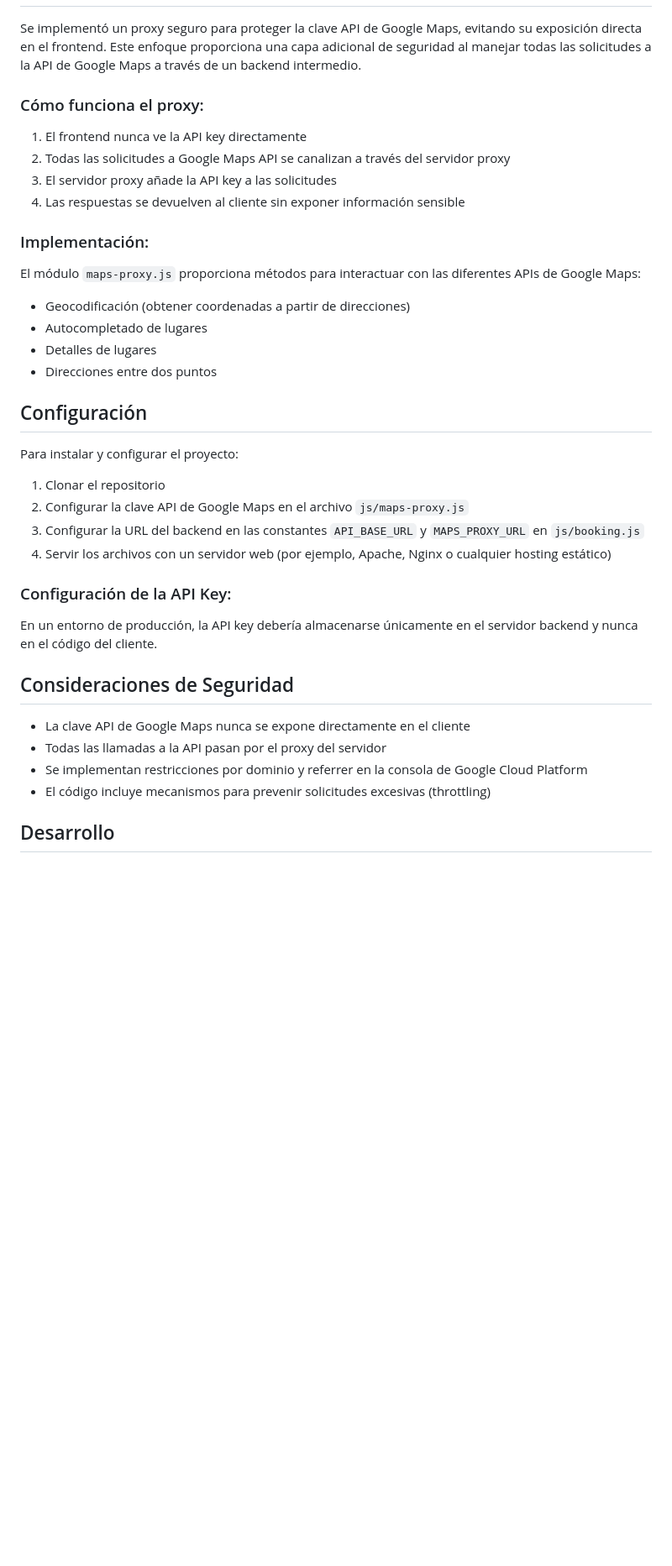
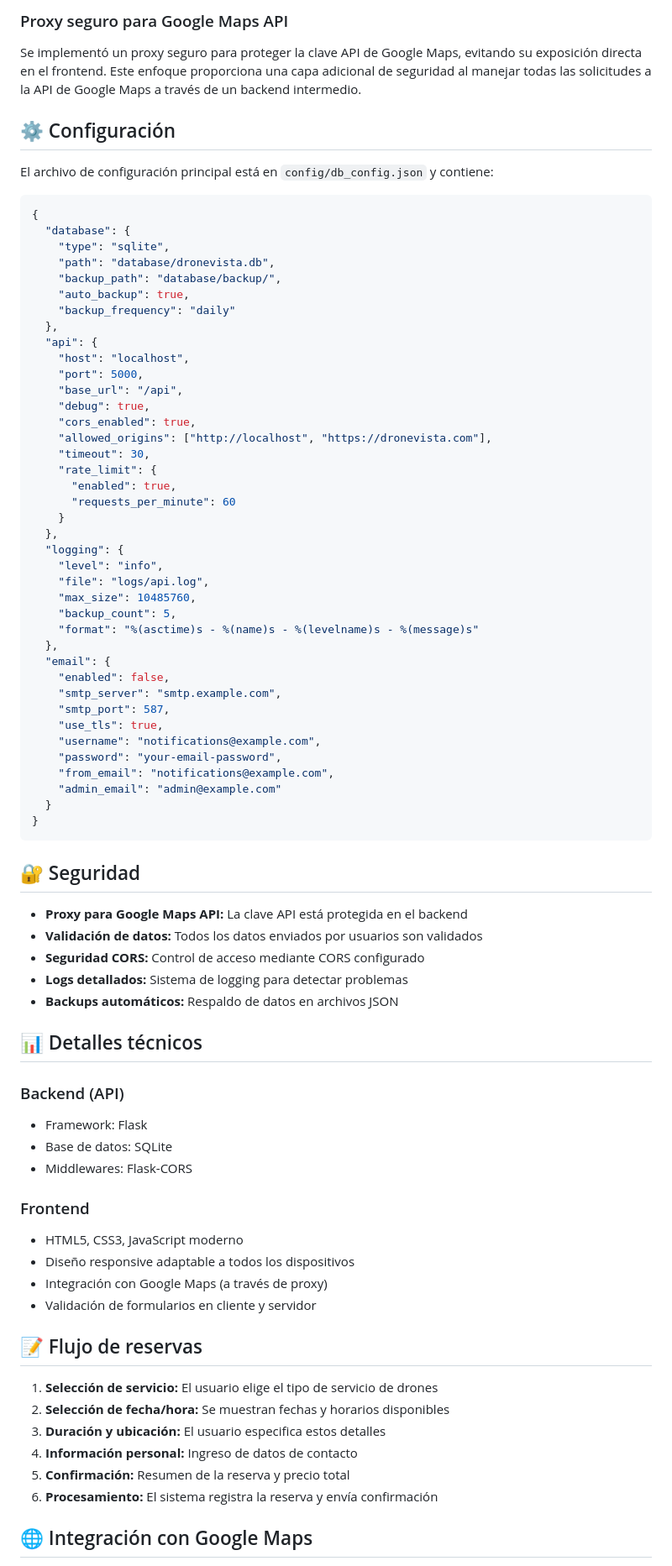
Before and after one commit to mauriale/SitioWebDrone, a Markdown page: README.md, the part around the change printed below. Shown: that part at 84% size. GitHub-like rendering; blank space fills up the shorter version.

Commit message:
Actualizar README.md con documentación completa del proyecto

````diff
--- a/README.md
+++ b/README.md
@@ -25,41 +161,84 @@ Este repositorio contiene el código para un sitio web de servicios de drones co
+### Proxy seguro para Google Maps API
 
 Se implementó un proxy seguro para proteger la clave API de Google Maps, evitando su exposición directa en el frontend. Este enfoque proporciona una capa adicional de seguridad al manejar todas las solicitudes a la API de Google Maps a través de un backend intermedio.
 
-### Cómo funciona el proxy:
+## ⚙️ Configuración
 
-1. El frontend nunca ve la API key directamente
-2. Todas las solicitudes a Google Maps API se canalizan a través del servidor proxy
-3. El servidor proxy añade la API key a las solicitudes
-4. Las respuestas se devuelven al cliente sin exponer información sensible
+El archivo de configuración principal está en `config/db_config.json` y contiene:
 
-### Implementación:
+```json
+{
+  "database": {
+    "type": "sqlite",
+    "path": "database/dronevista.db",
+    "backup_path": "database/backup/",
+    "auto_backup": true,
+    "backup_frequency": "daily"
+  },
+  "api": {
+    "host": "localhost",
+    "port": 5000,
+    "base_url": "/api",
+    "debug": true,
+    "cors_enabled": true,
+    "allowed_origins": ["http://localhost", "https://dronevista.com"],
+    "timeout": 30,
+    "rate_limit": {
+      "enabled": true,
+      "requests_per_minute": 60
+    }
+  },
+  "logging": {
+    "level": "info",
+    "file": "logs/api.log",
+    "max_size": 10485760,
+    "backup_count": 5,
+    "format": "%(asctime)s - %(name)s - %(levelname)s - %(message)s"
+  },
+  "email": {
+    "enabled": false,
+    "smtp_server": "smtp.example.com",
+    "smtp_port": 587,
+    "use_tls": true,
+    "username": "notifications@example.com",
+    "password": "your-email-password",
+    "from_email": "notifications@example.com",
+    "admin_email": "admin@example.com"
+  }
+}
+```
 
-El módulo `maps-proxy.js` proporciona métodos para interactuar con las diferentes APIs de Google Maps:
+## 🔐 Seguridad
 
-- Geocodificación (obtener coordenadas a partir de direcciones)
-- Autocompletado de lugares
-- Detalles de lugares
-- Direcciones entre dos puntos
+- **Proxy para Google Maps API:** La clave API está protegida en el backend
+- **Validación de datos:** Todos los datos enviados por usuarios son validados
+- **Seguridad CORS:** Control de acceso mediante CORS configurado
+- **Logs detallados:** Sistema de logging para detectar problemas
+- **Backups automáticos:** Respaldo de datos en archivos JSON
 
-## Configuración
+## 📊 Detalles técnicos
 
-Para instalar y configurar el proyecto:
+### Backend (API)
 
-1. Clonar el repositorio
-2. Configurar la clave API de Google Maps en el archivo `js/maps-proxy.js`
-3. Configurar la URL del backend en las constantes `API_BASE_URL` y `MAPS_PROXY_URL` en `js/booking.js`
-4. Servir los archivos con un servidor web (por ejemplo, Apache, Nginx o cualquier hosting estático)
+- Framework: Flask
+- Base de datos: SQLite
+- Middlewares: Flask-CORS
 
-### Configuración de la API Key:
+### Frontend
 
-En un entorno de producción, la API key debería almacenarse únicamente en el servidor backend y nunca en el código del cliente.
+- HTML5, CSS3, JavaScript moderno
+- Diseño responsive adaptable a todos los dispositivos
+- Integración con Google Maps (a través de proxy)
+- Validación de formularios en cliente y servidor
 
-## Consideraciones de Seguridad
+## 📝 Flujo de reservas
 
-- La clave API de Google Maps nunca se expone directamente en el cliente
-- Todas las llamadas a la API pasan por el proxy del servidor
-- Se implementan restricciones por dominio y referrer en la consola de Google Cloud Platform
-- El código incluye mecanismos para prevenir solicitudes excesivas (throttling)
+1. **Selección de servicio:** El usuario elige el tipo de servicio de drones
+2. **Selección de fecha/hora:** Se muestran fechas y horarios disponibles
+3. **Duración y ubicación:** El usuario especifica estos detalles
+4. **Información personal:** Ingreso de datos de contacto
+5. **Confirmación:** Resumen de la reserva y precio total
+6. **Procesamiento:** El sistema registra la reserva y envía confirmación
 
-## Desarrollo
+## 🌐 Integración con Google Maps
 
````
Also changed, not shown: other parts of README.md (+174 -24 lines).
